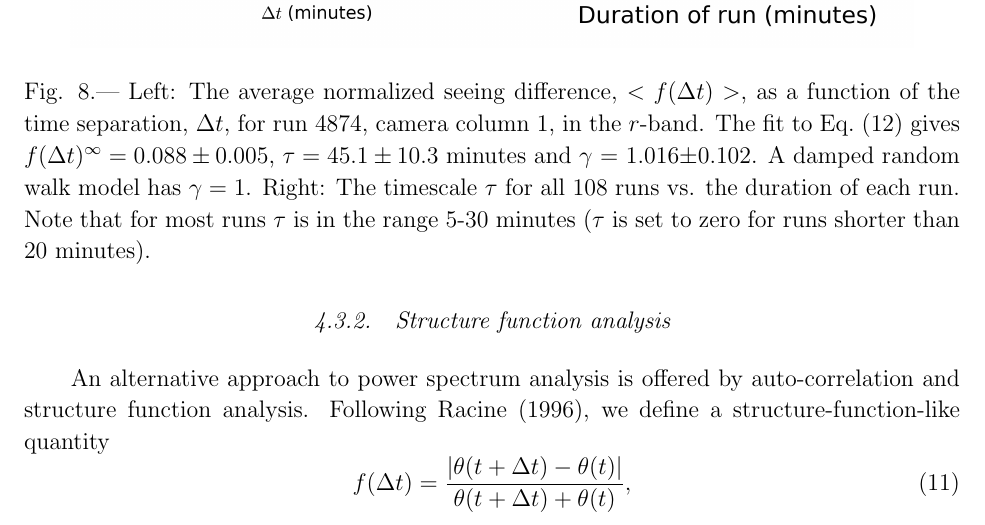
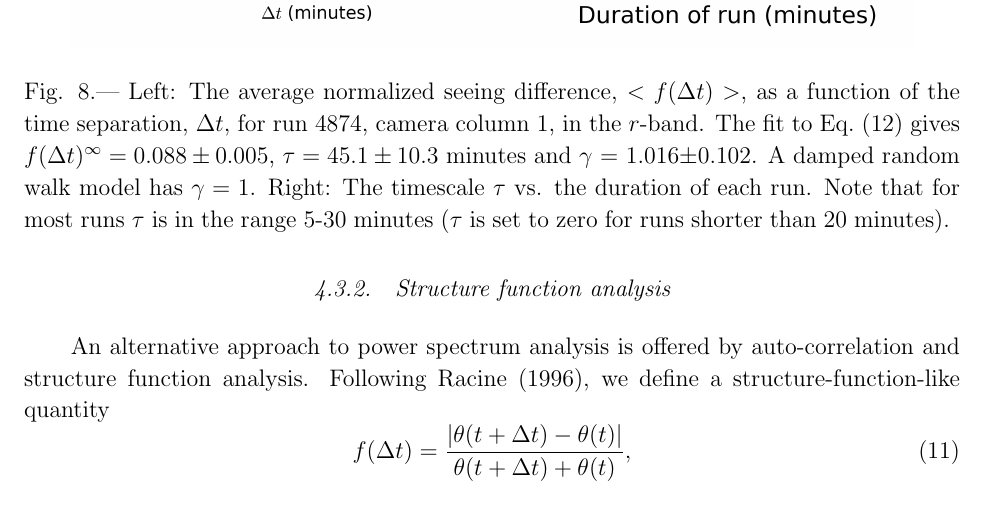
Before and after one commit to bxin/SDSS_PSF_paper, a LaTeX paper (sdsspsf.tex, which reads FWHManalysis.tex): part of page 16 of 19, cut so that both start at the same text. Compiled offline with pdfLaTeX.

Commit message:
minor fix

```diff
--- a/FWHManalysis.tex
+++ b/FWHManalysis.tex
@@ -254,7 +254,7 @@ A damped random walk model has $\gamma=1$.
 %The dashed line is the
 %   structure function predicted by damped random walk model with the same
 %   $f(\Delta t) ^\infty$ and $\tau$.
-Right: The timescale $\tau$ for all 108 runs vs. the duration of each run.
+Right: The timescale $\tau$ vs. the duration of each run.
  Note that for most runs $\tau$ is in the range 5-30 minutes
     ($\tau$ is set to zero for runs shorter than 20 minutes).
 \label{fig:fdt}}
```
